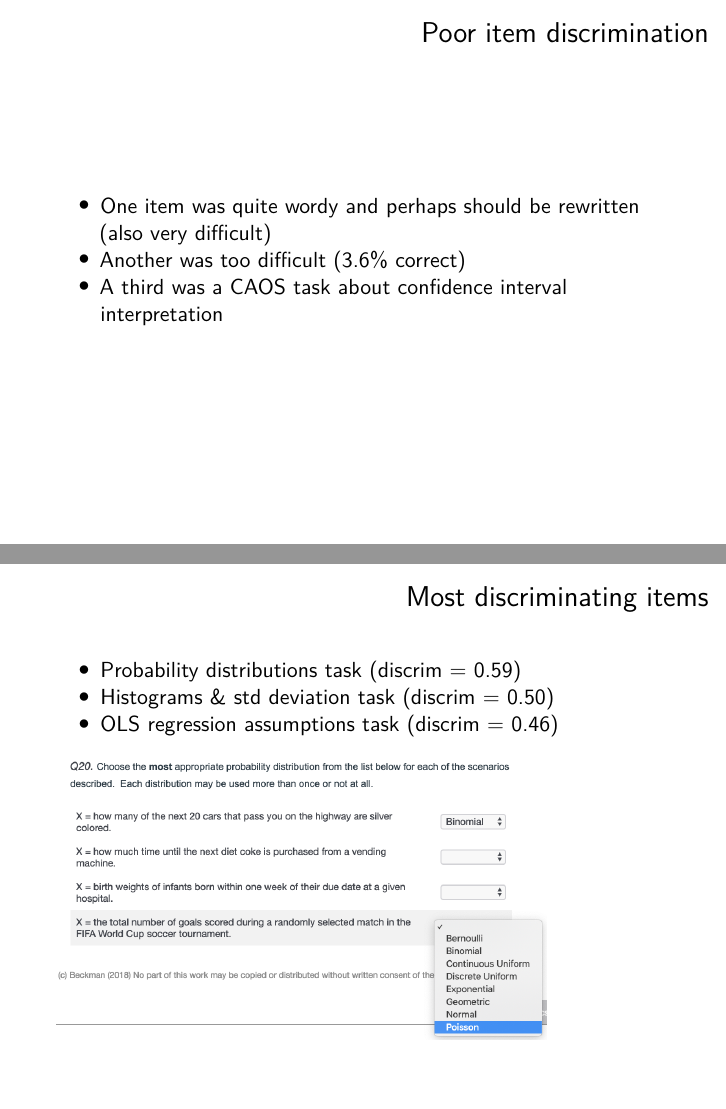
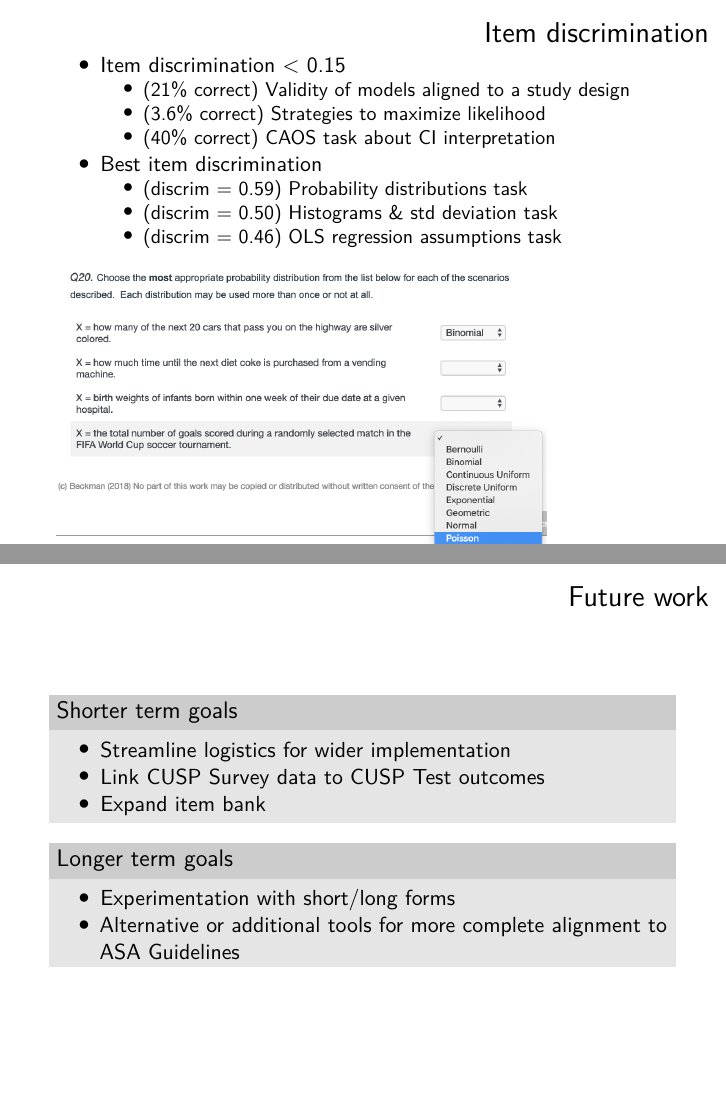
Before and after one commit to mdbeckman/JSM2019-Denver, an R Markdown document (201907-cusp-assessment.Rmd): pages 13 and 14 of 20 before the commit and pages 12 and 13 of 18 after it, joined at a grey line. Rendered offline with R 4.5, knitr and Pandoc, then LaTeX, with nearby package versions.

Commit message:
rework outline slide & item discrim

```diff
--- a/201907-cusp-assessment.Rmd
+++ b/201907-cusp-assessment.Rmd
@@ -181,19 +176,14 @@ library(kableExtra)
 
 # Item discrimination
 
-
-# Poor item discrimination
-
-- One item was quite wordy and perhaps should be rewritten (also very difficult)
-- Another was too difficult (3.6% correct)
-- A third was a CAOS task about confidence interval interpretation
-
-
-# Most discriminating items
-
-- Probability distributions task (discrim = 0.59)
-- Histograms & std deviation task (discrim = 0.50)
-- OLS regression assumptions task (discrim = 0.46)
+- Item discrimination < 0.15
+    - (21% correct) Validity of models aligned to a study design
+    - (3.6% correct) Strategies to maximize likelihood
+    - (40% correct) CAOS task about CI interpretation
+- Best item discrimination
+    - (discrim = 0.59) Probability distributions task
+    - (discrim = 0.50) Histograms & std deviation task
+    - (discrim = 0.46) OLS regression assumptions task
 
 
 ![](Q20.png){ width=80% }
```
Also changed, not shown: 201907-cusp-assessment.Rmd (35 more changed lines), 1 other file.
